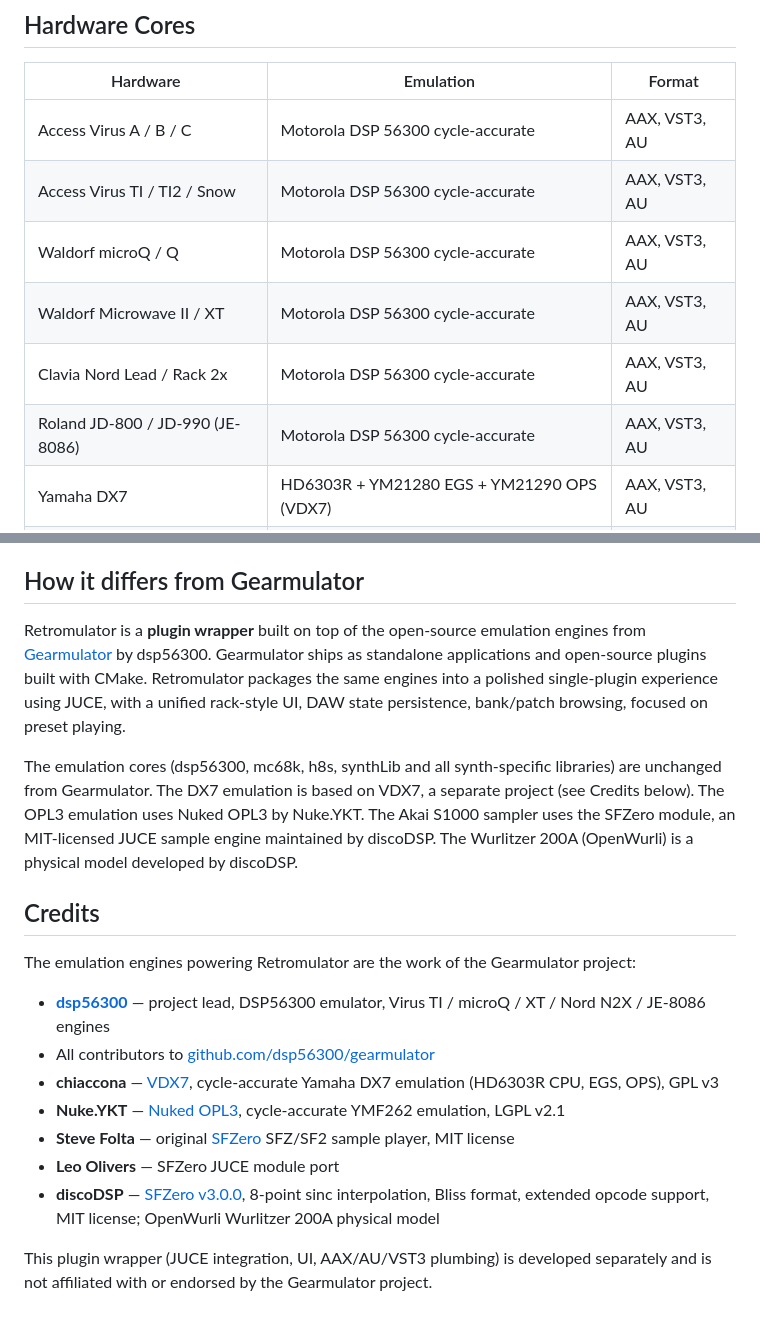
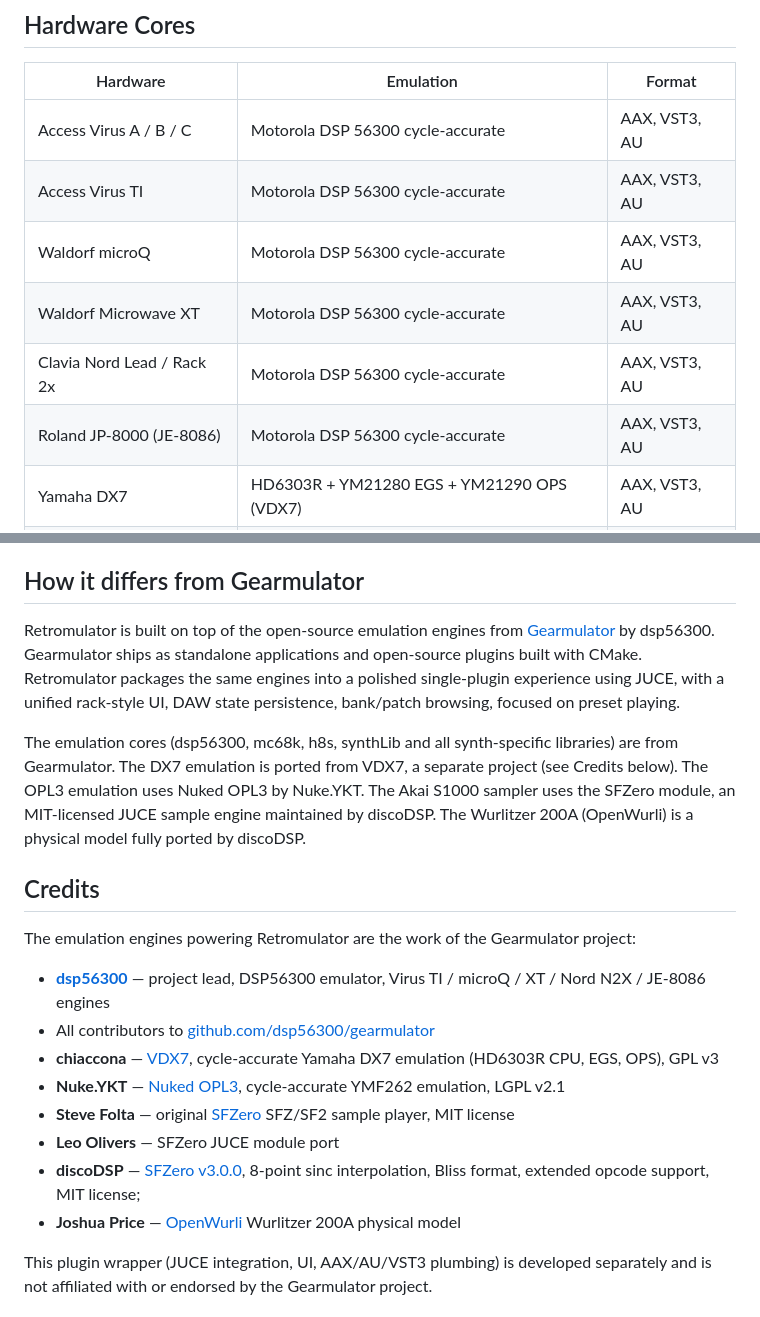
Before and after one commit to reales/retromulator, a Markdown page: README.md, 2 parts joined by grey strips. Drawn GitHub-style.

```diff
--- a/README.md
+++ b/README.md
@@ -7,11 +7,11 @@ A DAW plugin (AAX / VST3 / AU) that emulates classic hardware synthesizers by ru
 | Hardware | Emulation | Format |
 |---|---|---|
 | Access Virus A / B / C | Motorola DSP 56300 cycle-accurate | AAX, VST3, AU |
-| Access Virus TI / TI2 / Snow | Motorola DSP 56300 cycle-accurate | AAX, VST3, AU |
-| Waldorf microQ / Q | Motorola DSP 56300 cycle-accurate | AAX, VST3, AU |
-| Waldorf Microwave II / XT | Motorola DSP 56300 cycle-accurate | AAX, VST3, AU |
+| Access Virus TI | Motorola DSP 56300 cycle-accurate | AAX, VST3, AU |
+| Waldorf microQ  | Motorola DSP 56300 cycle-accurate | AAX, VST3, AU |
+| Waldorf Microwave XT | Motorola DSP 56300 cycle-accurate | AAX, VST3, AU |
 | Clavia Nord Lead / Rack 2x | Motorola DSP 56300 cycle-accurate | AAX, VST3, AU |
-| Roland JD-800 / JD-990 (JE-8086) | Motorola DSP 56300 cycle-accurate | AAX, VST3, AU |
+| Roland JP-8000 (JE-8086) | Motorola DSP 56300 cycle-accurate | AAX, VST3, AU |
 | Yamaha DX7 | HD6303R + YM21280 EGS + YM21290 OPS (VDX7) | AAX, VST3, AU |
 | Yamaha OPL3 / YMF262 | Nuked OPL3 v1.8 (LGPL 2.1) | AAX, VST3, AU |
 | Akai S1000 | SFZero v3.0.0 sample engine (MIT) | AAX, VST3, AU |
@@ -27,9 +27,9 @@ The **Yamaha OPL3** emulates the YMF262 FM synthesis chip (18 channels, 4-operat
 
 ## How it differs from Gearmulator
 
-Retromulator is a **plugin wrapper** built on top of the open-source emulation engines from [Gearmulator](https://github.com/dsp56300/gearmulator) by dsp56300. Gearmulator ships as standalone applications and open-source plugins built with CMake. Retromulator packages the same engines into a polished single-plugin experience using JUCE, with a unified rack-style UI, DAW state persistence, bank/patch browsing, focused on preset playing.
+Retromulator is built on top of the open-source emulation engines from [Gearmulator](https://github.com/dsp56300/gearmulator) by dsp56300. Gearmulator ships as standalone applications and open-source plugins built with CMake. Retromulator packages the same engines into a polished single-plugin experience using JUCE, with a unified rack-style UI, DAW state persistence, bank/patch browsing, focused on preset playing.
 
-The emulation cores (dsp56300, mc68k, h8s, synthLib and all synth-specific libraries) are unchanged from Gearmulator. The DX7 emulation is based on VDX7, a separate project (see Credits below). The OPL3 emulation uses Nuked OPL3 by Nuke.YKT. The Akai S1000 sampler uses the SFZero module, an MIT-licensed JUCE sample engine maintained by discoDSP. The Wurlitzer 200A (OpenWurli) is a physical model developed by discoDSP.
+The emulation cores (dsp56300, mc68k, h8s, synthLib and all synth-specific libraries) are from Gearmulator. The DX7 emulation is ported from VDX7, a separate project (see Credits below). The OPL3 emulation uses Nuked OPL3 by Nuke.YKT. The Akai S1000 sampler uses the SFZero module, an MIT-licensed JUCE sample engine maintained by discoDSP. The Wurlitzer 200A (OpenWurli) is a physical model fully ported by discoDSP.
 
 ## Credits
 
@@ -41,7 +41,8 @@ The emulation engines powering Retromulator are the work of the Gearmulator proj
 - **Nuke.YKT** — [Nuked OPL3](https://github.com/nukeykt/Nuked-OPL3), cycle-accurate YMF262 emulation, LGPL v2.1
 - **Steve Folta** — original [SFZero](https://github.com/stevefolta/SFZero) SFZ/SF2 sample player, MIT license
 - **Leo Olivers** — SFZero JUCE module port
-- **discoDSP** — [SFZero v3.0.0](https://github.com/reales/retromulator/tree/main/Modules/SFZero), 8-point sinc interpolation, Bliss format, extended opcode support, MIT license; OpenWurli Wurlitzer 200A physical model
+- **discoDSP** — [SFZero v3.0.0](https://github.com/reales/retromulator/tree/main/Modules/SFZero), 8-point sinc interpolation, Bliss format, extended opcode support, MIT license;
+- **Joshua Price** — [OpenWurli](https://github.com/hal0zer0/openwurli) Wurlitzer 200A physical model
 
 This plugin wrapper (JUCE integration, UI, AAX/AU/VST3 plumbing) is developed separately and is not affiliated with or endorsed by the Gearmulator project.
 
```
